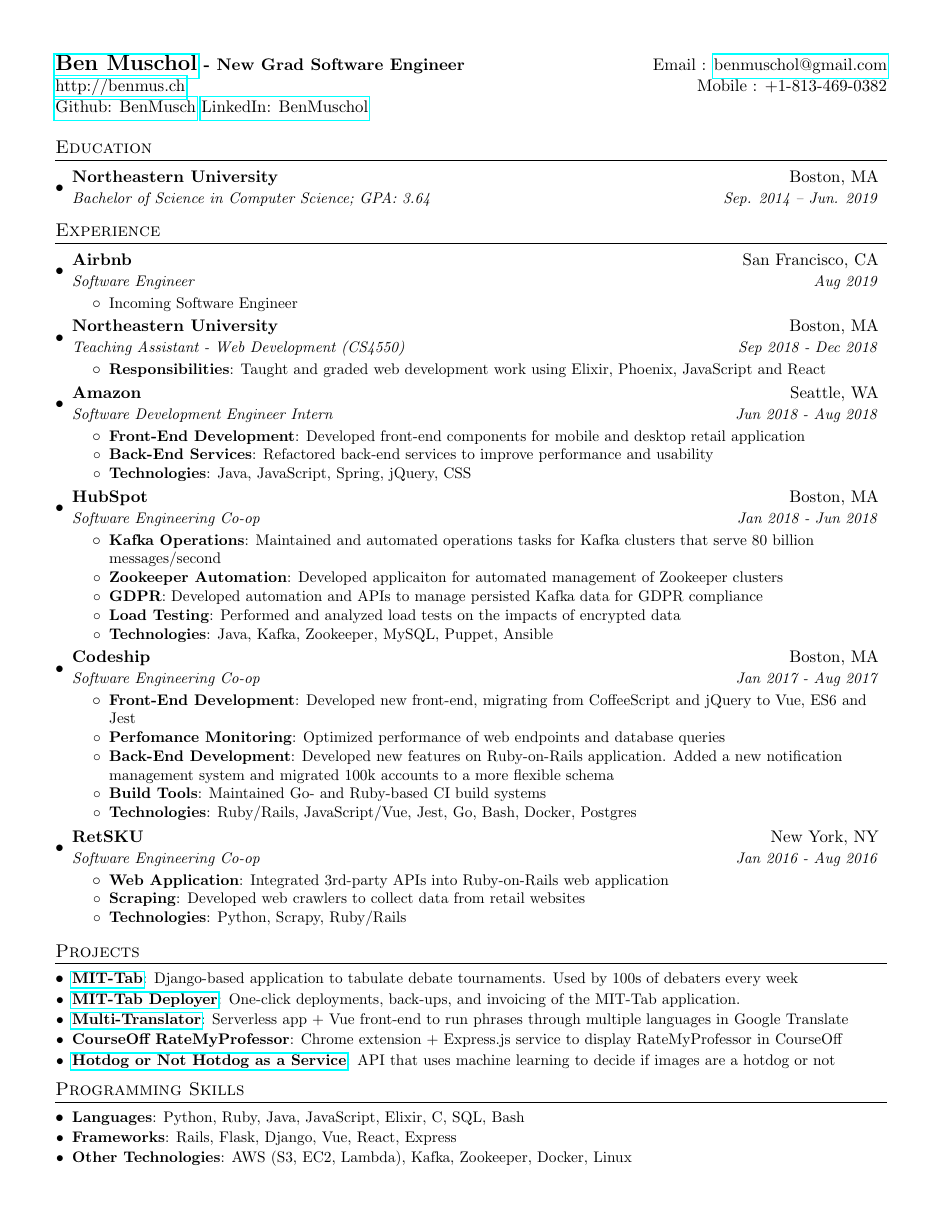
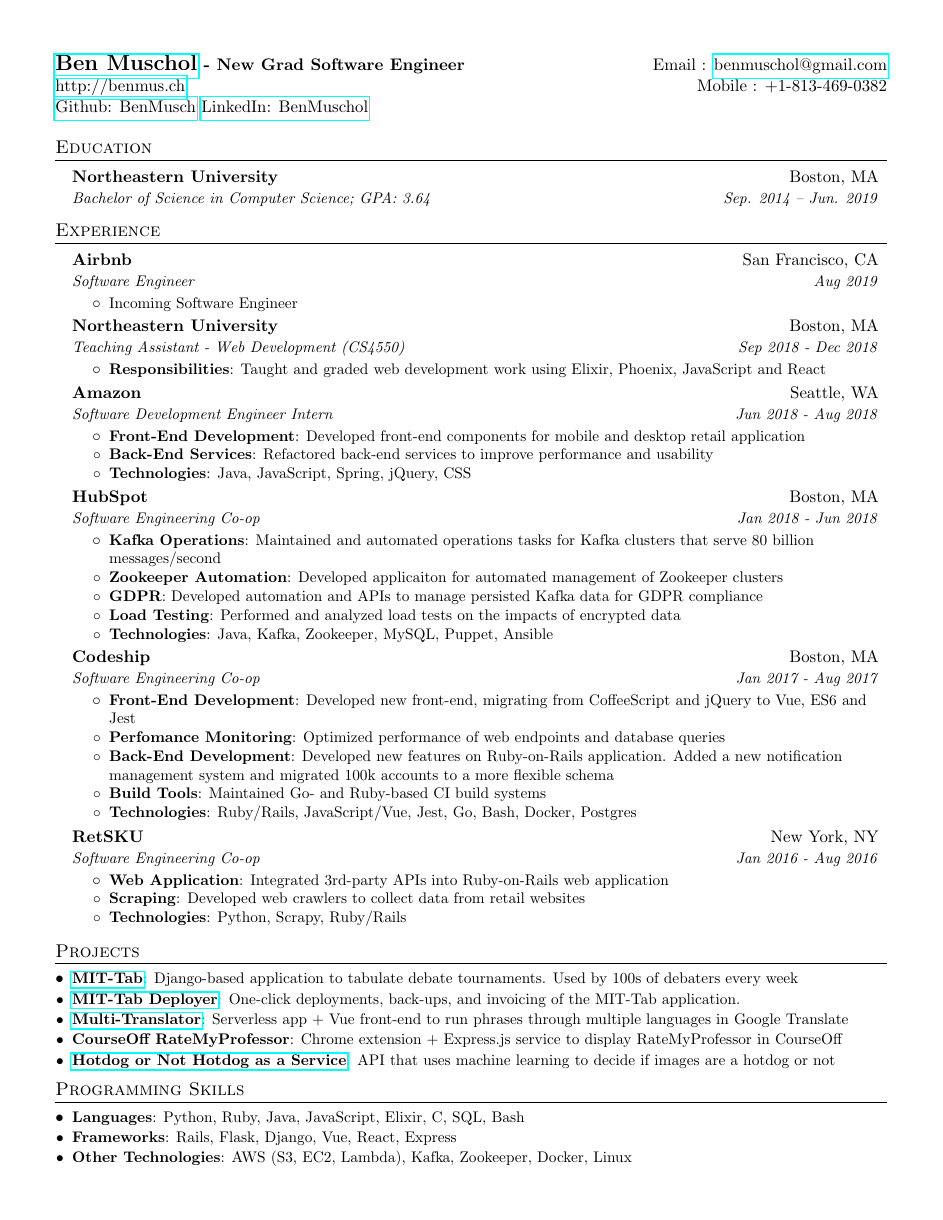
Before and after one commit to BenMusch/resume, a LaTeX CV (resume.tex): the whole page. Compiled offline with pdfLaTeX.

Commit message:
Try without bullets

```diff
--- a/resume.tex
+++ b/resume.tex
@@ -50,7 +50,7 @@
 }
 
 \newcommand{\resumeSubheading}[4]{
-  \vspace{-1pt}\item
+  \vspace{-1pt}\item[]
     \begin{tabular*}{0.97\textwidth}{l@{\extracolsep{\fill}}r}
       \textbf{#1} & #2 \\
       \textit{\small#3} & \textit{\small #4} \\
```
